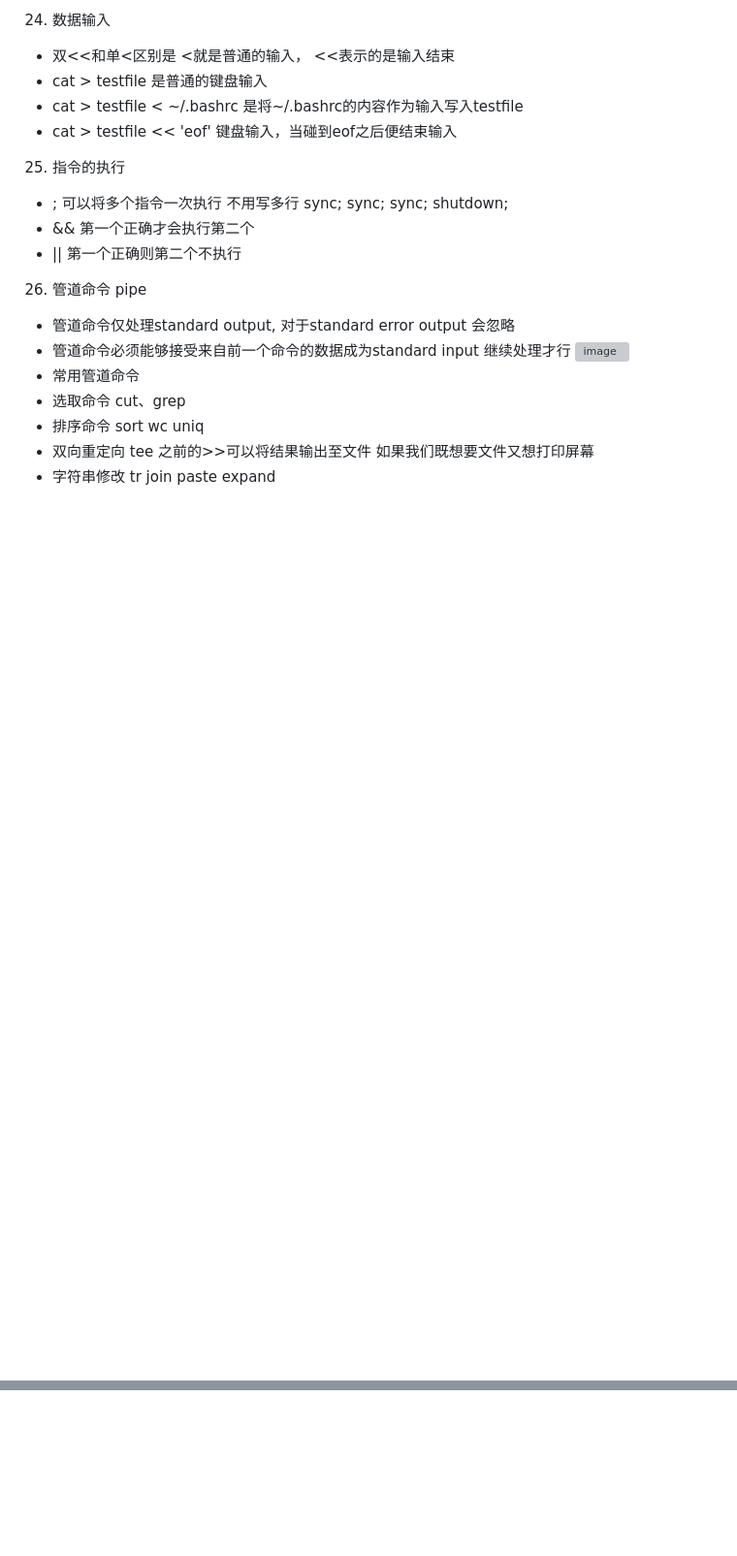
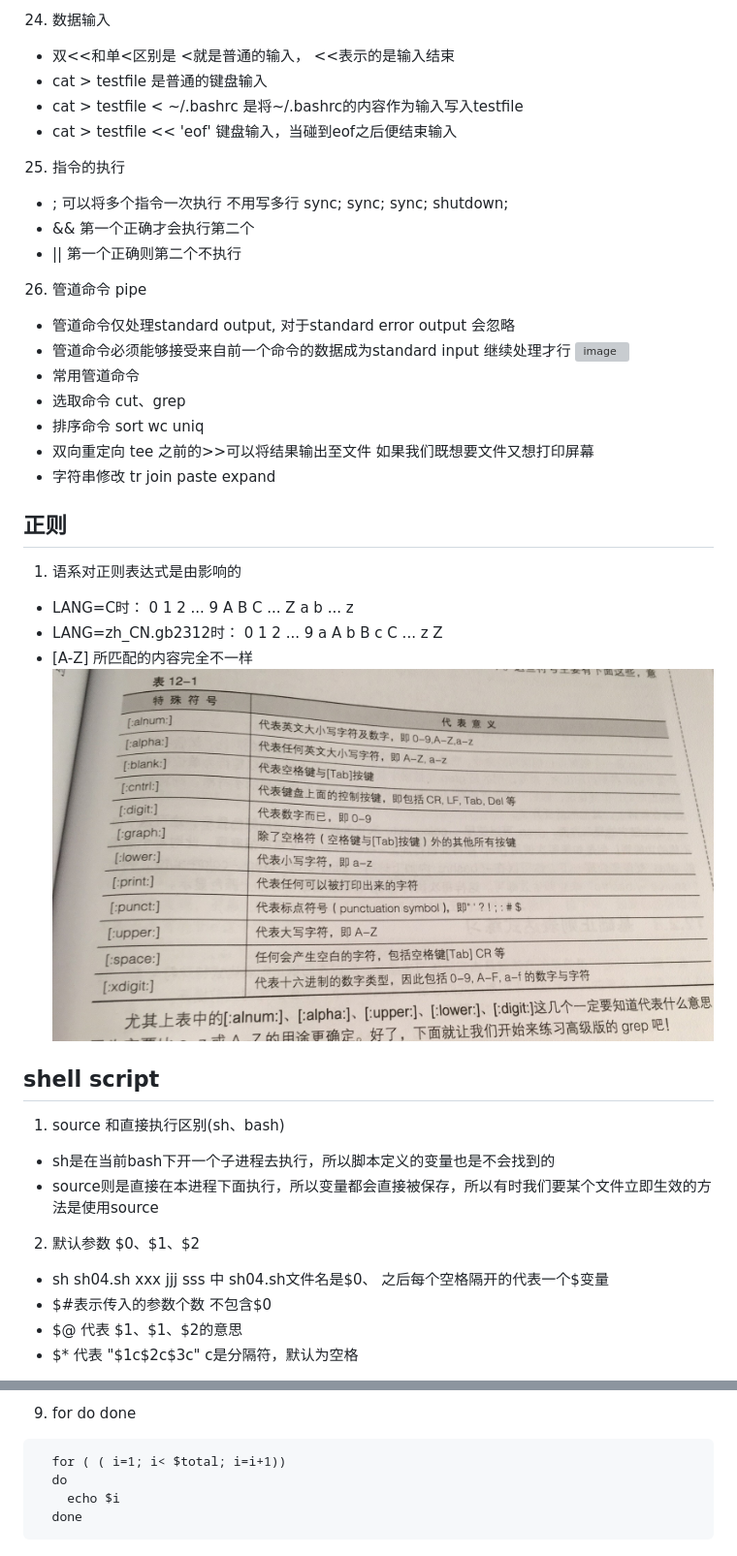
Before and after one commit to zhaozy93/blog, a Markdown page: linux/鸟哥私房菜.md, 2 parts joined by grey strips. Shown: that part at 97% size. Rendered like a GitHub page; pictures changed too: img-bed/linux30.jpeg (added); blank space fills up the shorter version; grey boxes are pictures that could not be loaded.

Commit message:
[UPDATE]linux

````diff
--- a/linux/鸟哥私房菜.md
+++ b/linux/鸟哥私房菜.md
@@ -492,3 +492,22 @@ enter是命令开始的符号，但也是我们换行的命令， 因此输入 \
 - 排序命令 sort wc uniq
 - 双向重定向 tee 之前的>>可以将结果输出至文件 如果我们既想要文件又想打印屏幕
 - 字符串修改 tr join paste expand
+
+## 正则
+1. 语系对正则表达式是由影响的
+- LANG=C时： 0 1 2 ... 9 A B C ... Z a b ... z
+- LANG=zh_CN.gb2312时：  0 1 2 ... 9 a A b B c C ... z Z
+- [A-Z] 所匹配的内容完全不一样
+![image](https://raw.githubusercontent.com/zhaozy93/blog/master/img-bed/linux30.jpeg)
+
+## shell script
+1. source 和直接执行区别(sh、bash)
+- sh是在当前bash下开一个子进程去执行，所以脚本定义的变量也是不会找到的
+- source则是直接在本进程下面执行，所以变量都会直接被保存，所以有时我们要某个文件立即生效的方法是使用source
+
+2. 默认参数 $0、$1、$2
+- sh sh04.sh  xxx jjj sss 中 sh04.sh文件名是$0、 之后每个空格隔开的代表一个$变量
+- $#表示传入的参数个数  不包含$0
+- $@ 代表 $1、$1、$2的意思
+- $* 代表 "$1c$2c$3c" c是分隔符，默认为空格
+
@@ -494,0 +570,7 @@ enter是命令开始的符号，但也是我们换行的命令， 因此输入 \
+9. for do done
+```
+  for ( ( i=1; i< $total; i=i+1))
+  do
+    echo $i
+  done
+```
````
Also changed, not shown: other parts of linux/鸟哥私房菜.md (+56 -0 lines), img-bed/linux31.jpeg (added), img-bed/linux32.jpeg (added), 9 other files.
